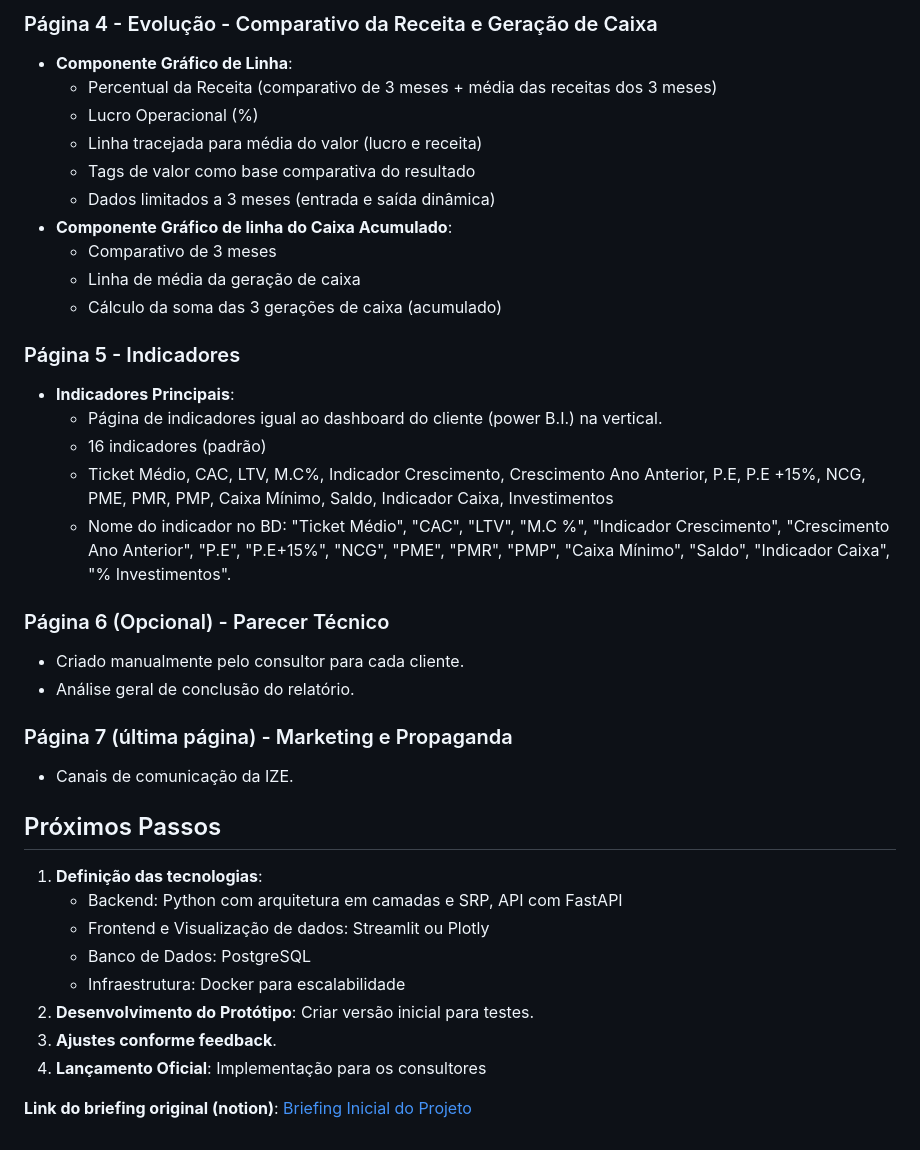
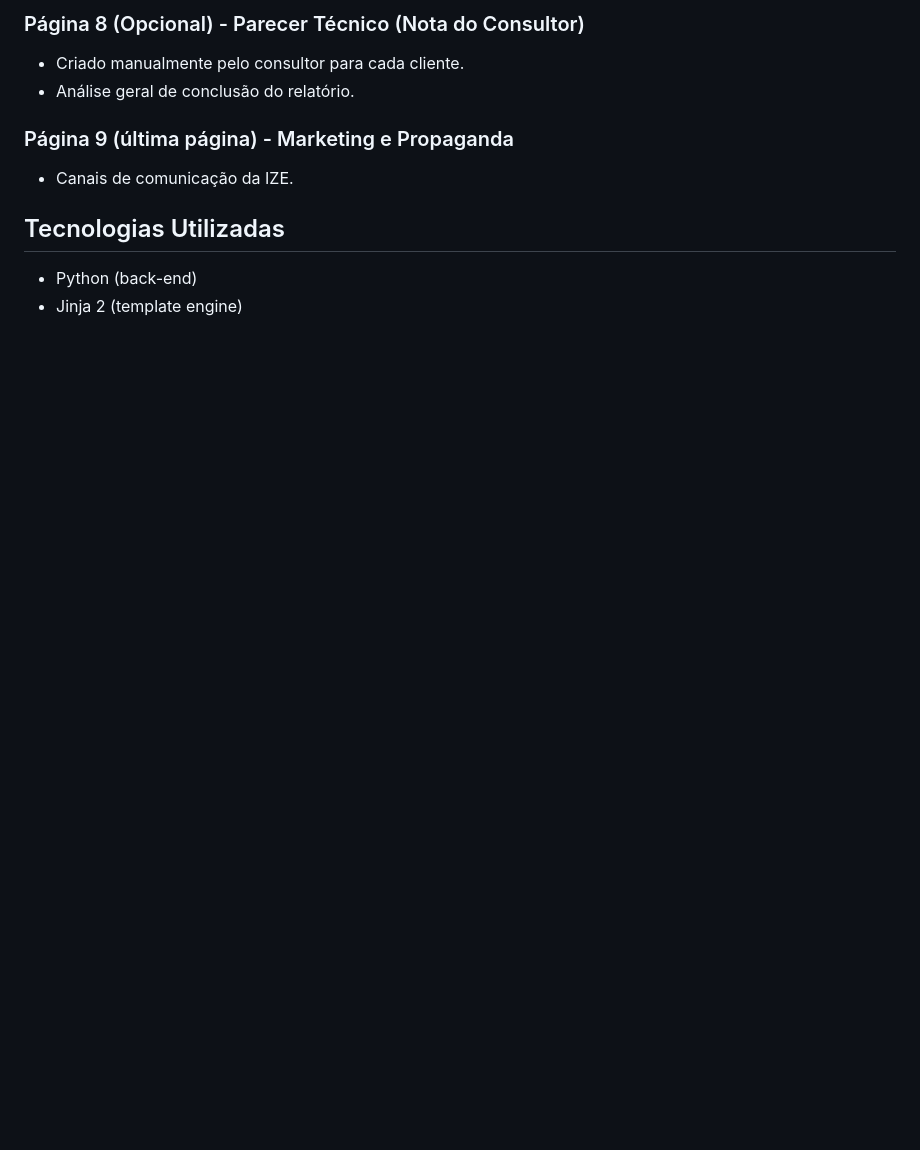
Before and after one commit to Ize-Gestao-Empresarial-Admin/relatorio-mensal, a Markdown page: README.md, the part around one of its changes. Drawn GitHub-style; blank space fills up the shorter version.

```diff
--- a/README.md
+++ b/README.md
@@ -78,43 +96,14 @@ Capa padrão do relatório mensal (olhar os arquivos de design para identidade d
 
-### Página 4 - Evolução - Comparativo da Receita e Geração de Caixa
-
-- **Componente Gráfico de Linha**:
-  - Percentual da Receita (comparativo de 3 meses + média das receitas dos 3 meses)
-  - Lucro Operacional (%)
-  - Linha tracejada para média do valor (lucro e receita)
-  - Tags de valor como base comparativa do resultado
-  - Dados limitados a 3 meses (entrada e saída dinâmica)
-- **Componente Gráfico de linha do Caixa Acumulado**:
-  - Comparativo de 3 meses
-  - Linha de média da geração de caixa
-  - Cálculo da soma das 3 gerações de caixa (acumulado)
-
-### Página 5 - Indicadores
-
-- **Indicadores Principais**:
-  - Página de indicadores igual ao dashboard do cliente (power B.I.) na vertical.
-  - 16 indicadores (padrão)
-  - Ticket Médio, CAC, LTV, M.C%, Indicador Crescimento, Crescimento Ano Anterior, P.E, P.E +15%, NCG, PME, PMR, PMP, Caixa Mínimo, Saldo, Indicador Caixa, Investimentos
-  - Nome do indicador no BD: "Ticket Médio", "CAC", "LTV", "M.C %", "Indicador Crescimento", "Crescimento Ano Anterior", "P.E", "P.E+15%", "NCG", "PME", "PMR", "PMP", "Caixa Mínimo", "Saldo", "Indicador Caixa", "% Investimentos".
-
-### Página 6 (Opcional) - Parecer Técnico
+### Página 8 (Opcional) - Parecer Técnico (Nota do Consultor)
 
 - Criado manualmente pelo consultor para cada cliente.
 - Análise geral de conclusão do relatório.
 
-### Página 7 (última página) - Marketing e Propaganda
+### Página 9 (última página) - Marketing e Propaganda
 
 - Canais de comunicação da IZE.
 
-## Próximos Passos
+## Tecnologias Utilizadas
 
-1. **Definição das tecnologias**:
-     - Backend: Python com arquitetura em camadas e SRP, API com FastAPI
-     - Frontend e Visualização de dados: Streamlit ou Plotly
-     - Banco de Dados: PostgreSQL
-     - Infraestrutura: Docker para escalabilidade
-2. **Desenvolvimento do Protótipo**: Criar versão inicial para testes.
-3. **Ajustes conforme feedback**.
-4. **Lançamento Oficial**: Implementação para os consultores
-
-**Link do briefing original (notion)**: [Briefing Inicial do Projeto](https://www.notion.so/Briefing-Inicial-do-Projeto-19f1c5585bdc80e6b253e786bb347082?pvs=4)
+- Python (back-end)
+- Jinja 2 (template engine)
```
Also changed, not shown: other parts of README.md (+50 -32 lines).
